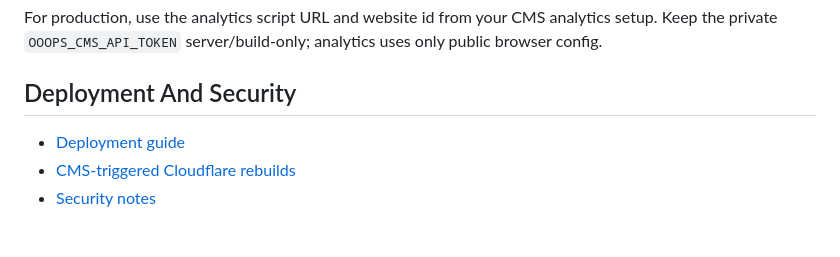
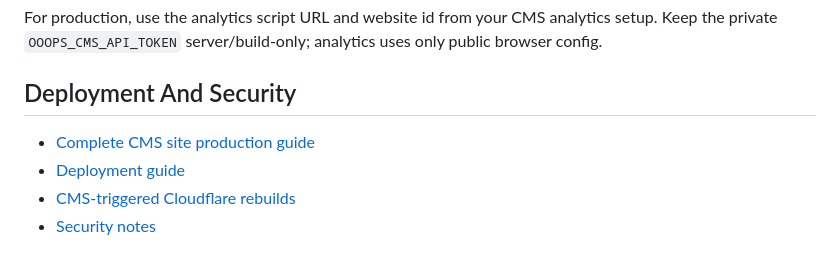
Before and after one commit to ooops-studio/ooops-astro-template, a Markdown page: README.md, the part around the change. Rendered like a GitHub page.

Commit message:
docs: add end-to-end CMS site production guide

```diff
--- a/README.md
+++ b/README.md
@@ -333,6 +333,7 @@ For production, use the analytics script URL and website id from your CMS analyt
 
 ## Deployment And Security
 
+- [Complete CMS site production guide](docs/cms-site-production-guide.md)
 - [Deployment guide](docs/deployment.md)
 - [CMS-triggered Cloudflare rebuilds](docs/cms-triggered-rebuilds.md)
 - [Security notes](docs/security.md)
```
Also changed, not shown: docs/cms-site-production-guide.md (added, +264 -0 lines).
